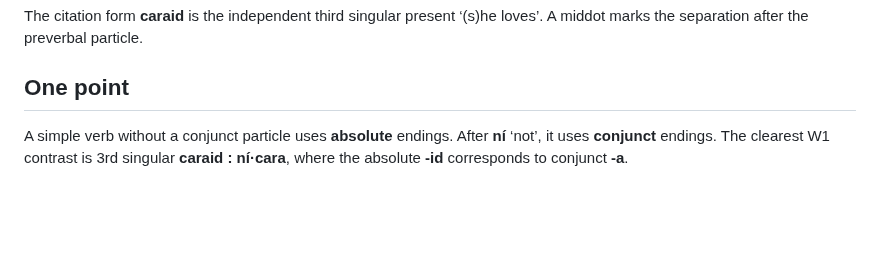
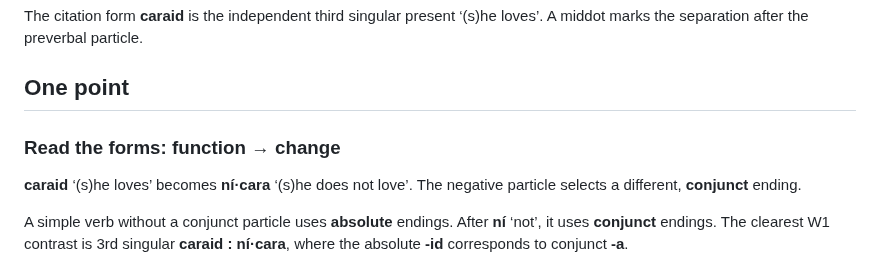
Before and after one commit to stflicker/old_irish_minicourse, a Markdown page: lessons/OI-D012.md, the part around the change. GitHub-like rendering; blank space fills up the shorter version.

Commit message:
Clarify form and function on Day 12

```diff
--- a/lessons/OI-D012.md
+++ b/lessons/OI-D012.md
@@ -35,6 +35,11 @@ questions:
 
 The citation form **caraid** is the independent third singular present ‘(s)he loves’. A middot marks the separation after the preverbal particle.
 ## One point
+
+### Read the forms: function → change
+
+**caraid** ‘(s)he loves’ becomes **ní·cara** ‘(s)he does not love’. The negative particle selects a different, **conjunct** ending.
+
 A simple verb without a conjunct particle uses **absolute** endings. After **ní** ‘not’, it uses **conjunct** endings. The clearest W1 contrast is 3rd singular **caraid : ní·cara**, where the absolute **-id** corresponds to conjunct **-a**.
 
 W1 (‘weak class 1’) is also called an **a-verb**, because its third singular conjunct ends in *-a*. First and second singular happen to look much alike across the two series. Keep them paired, not memorized as two unrelated verbs.
```
